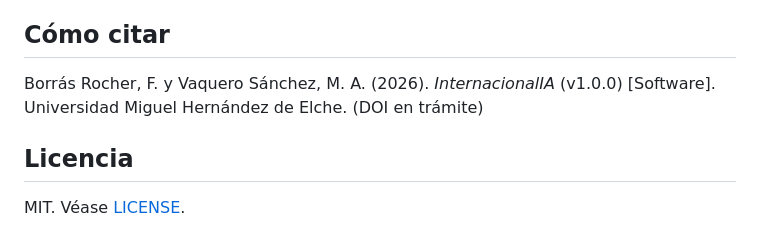
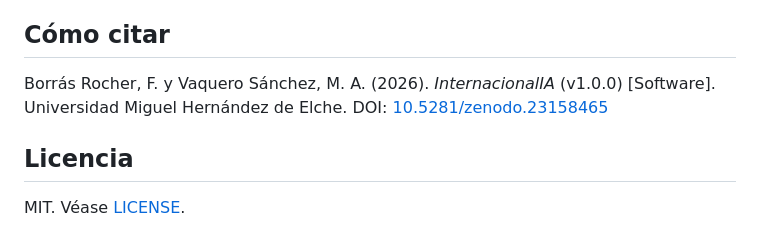
Before and after one commit to fborrasumh/internacionalia, a Markdown page: README.md, the part around one of its changes. Drawn GitHub-style.

Commit message:
README: DOI de Zenodo

```diff
--- a/README.md
+++ b/README.md
@@ -53,7 +55,7 @@ ORCID: Fernando Borrás Rocher [0000-0002-5519-4573](https://orcid.org/0000-0002
 
 ## Cómo citar
 
-Borrás Rocher, F. y Vaquero Sánchez, M. A. (2026). *InternacionalIA* (v1.0.0) [Software]. Universidad Miguel Hernández de Elche. (DOI en trámite)
+Borrás Rocher, F. y Vaquero Sánchez, M. A. (2026). *InternacionalIA* (v1.0.0) [Software]. Universidad Miguel Hernández de Elche. DOI: [10.5281/zenodo.23158465](https://doi.org/10.5281/zenodo.23158465)
 
 ## Licencia
 
```
Also changed, not shown: other parts of README.md (+2 -0 lines).
